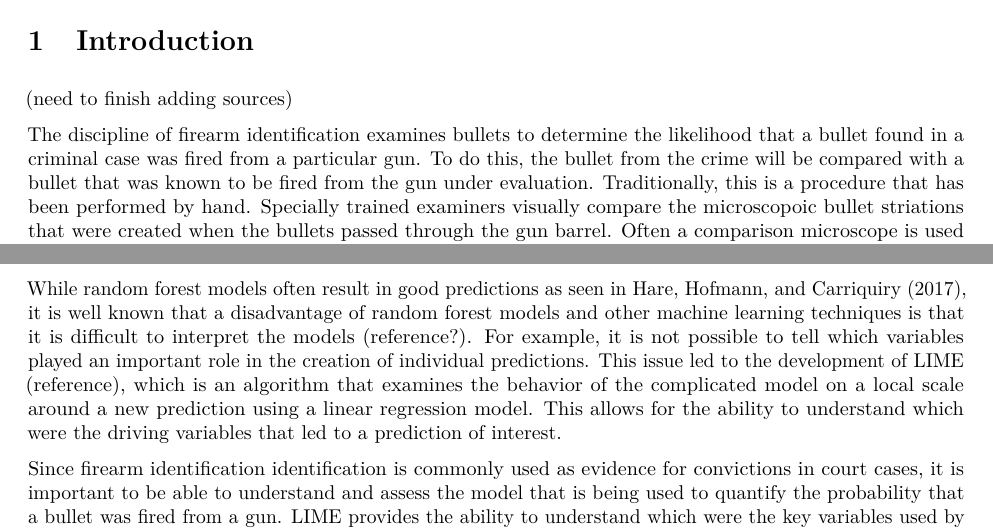
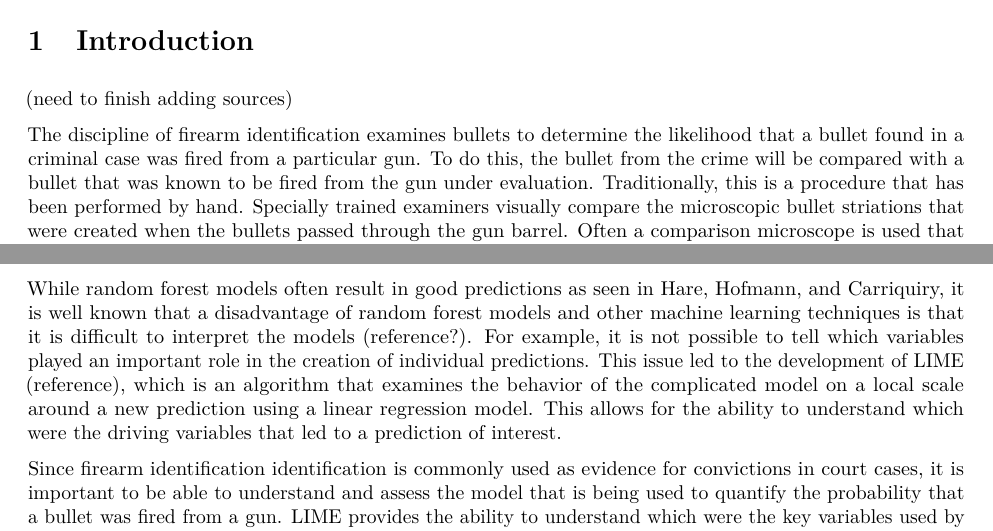
Before and after one commit to goodekat/LIME-research-journals, an R Markdown document (paper/paper.Rmd): two parts of page 1 of 6, joined at a grey line, cut so that both start at the same text. The pictures show the output file paper/paper.pdf that the author committed with the source.

Commit message:
spell check

```diff
--- a/paper/paper.Rmd
+++ b/paper/paper.Rmd
@@ -23,11 +23,11 @@ library(randomForest)
 
 (need to finish adding sources)
 
-The discipline of firearm identification examines bullets to determine the likelihood that a bullet found in a criminal case was fired from a particular gun. To do this, the bullet from the crime will be compared with a bullet that was known to be fired from the gun under evaluation. Traditionally, this is a procedure that has been performed by hand. Specially trained examiners visually compare the microscopoic bullet striations that were created when the bullets passed through the gun barrel. Often a comparison microscope is used that allows the examiners to view both bullets at the same time (National Research Council 2009). The examiners use this ability to determine whether the two bullets were fired from the same gun barrel.
+The discipline of firearm identification examines bullets to determine the likelihood that a bullet found in a criminal case was fired from a particular gun. To do this, the bullet from the crime will be compared with a bullet that was known to be fired from the gun under evaluation. Traditionally, this is a procedure that has been performed by hand. Specially trained examiners visually compare the microscopic bullet striations that were created when the bullets passed through the gun barrel. Often a comparison microscope is used that allows the examiners to view both bullets at the same time (National Research Council 2009). The examiners use this ability to determine whether the two bullets were fired from the same gun barrel.
 
 Recently, the scientific community has been encouraging the inclusion of more data driven techniques to be used in forensic investigations. These methods would allow for the reporting of a measure of uncertainty in addition to the conclusion drawn from the analysis. This led Hare, Hofmann, and Carriquiry (2017) to propose a new computer automated method of bullet matching that could supplement the visual inspection by the firearm examiners. Their method involves obtaining bullet signatures of the striations from the scans of the two bullets, computing variables that measure the similarity of the two signatures, and using a trained random forest model to determine the probability of a match based on the similarity variables. They trained their model on a set of known bullet matches and non-matches from the Hamby study. They demonstrated how the random forest model can be used to make prediction on a new set of bullet signature comparisons. The results from the paper suggest that the random forest model leads to highly accurate bullet matching predictions. The authors found that when their model was applied to a testing dataset (?), the resulting error rate was 0%.
 
-While random forest models often result in good predictions as seen in Hare, Hofmann, and Carriquiry (2017), it is well known that a disadvantage of random forest models and other machine learning techniques is that it is difficult to interpret the models (reference?). For example, it is not possible to tell which variables played an important role in the creation of individual predictions. This issue led to the development of LIME (reference), which is an algorithm that examines the behavior of the complicated model on a local scale around a new prediction using a linear regression model. This allows for the ability to understand which were the driving variables that led to a prediction of interest.
+While random forest models often result in good predictions as seen in Hare, Hofmann, and Carriquiry, it is well known that a disadvantage of random forest models and other machine learning techniques is that it is difficult to interpret the models (reference?). For example, it is not possible to tell which variables played an important role in the creation of individual predictions. This issue led to the development of LIME (reference), which is an algorithm that examines the behavior of the complicated model on a local scale around a new prediction using a linear regression model. This allows for the ability to understand which were the driving variables that led to a prediction of interest.
 
 Since firearm identification identification is commonly used as evidence for convictions in court cases, it is important to be able to understand and assess the model that is being used to quantify the probability that a bullet was fired from a gun. LIME provides the ability to understand which were the key variables used by the random forest model to make a prediction, which would allow firearm examiners to check whether or not the predictions created by the random forest are based on reasonable variables.
 
```
Also changed, not shown: paper/paper.pdf.
